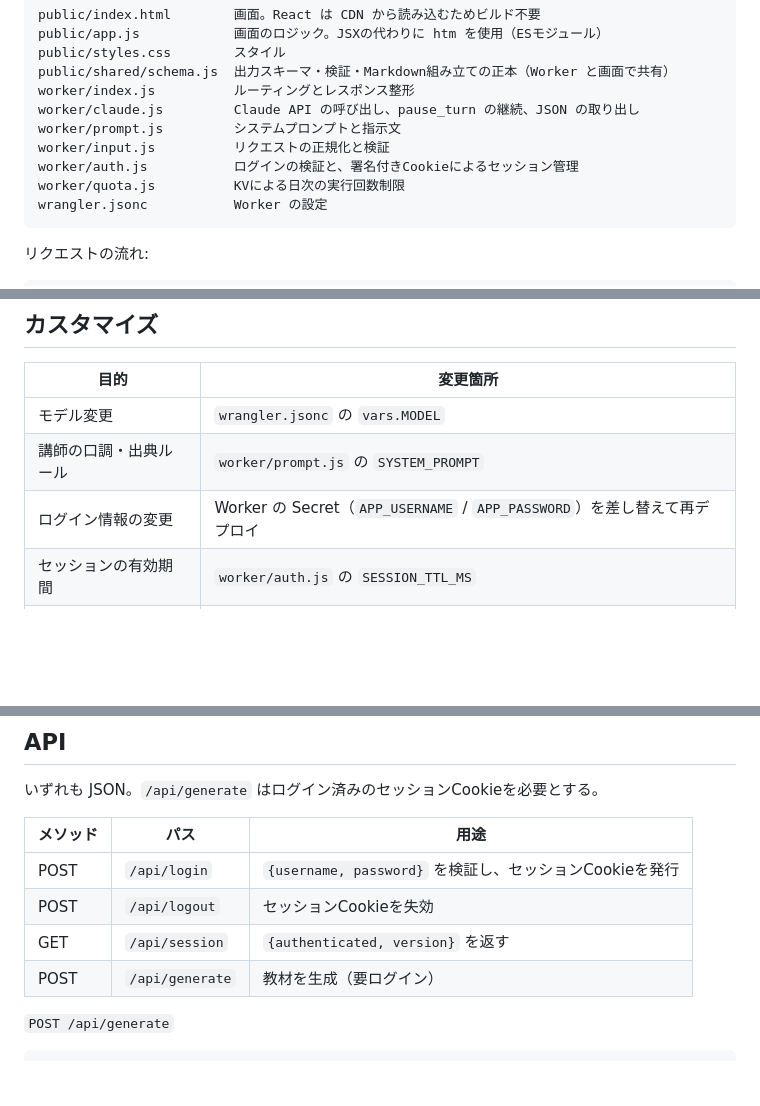
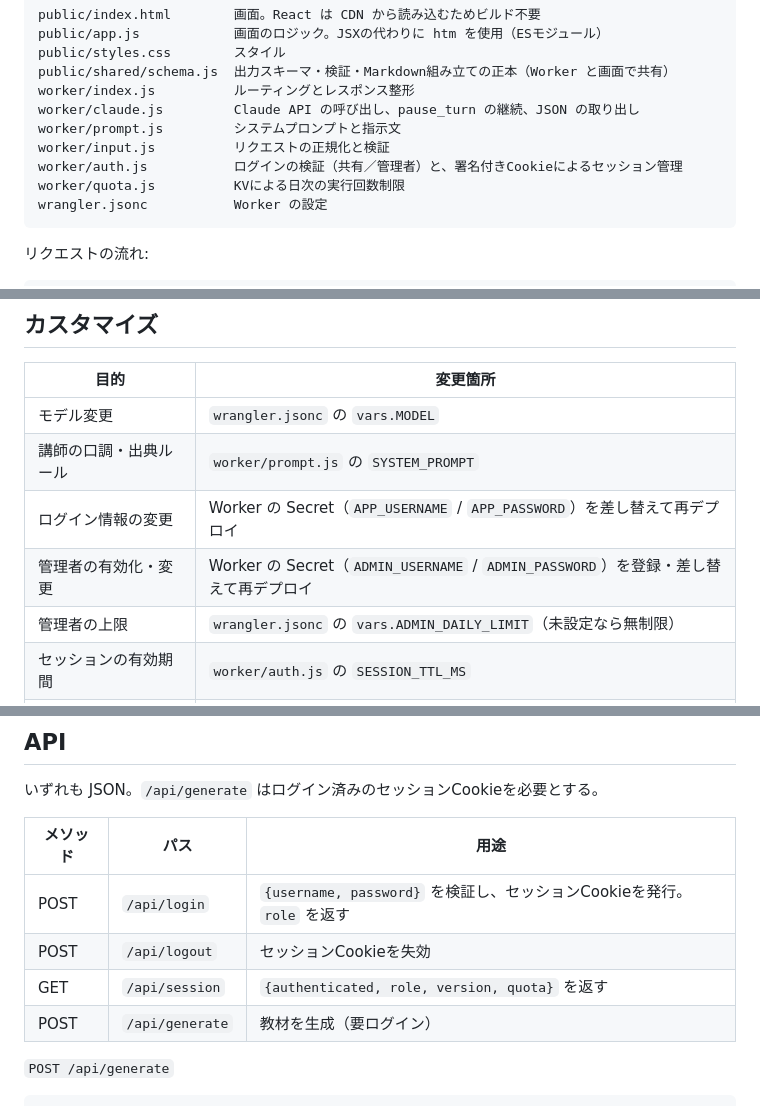
Before and after one commit to psycloneEffect/native-english-trainner, a Markdown page: README.md, 3 parts joined by grey strips. Rendered like a GitHub page; blank space fills up the shorter version.

````diff
--- a/README.md
+++ b/README.md
@@ -11,7 +11,7 @@ worker/index.js          ルーティングとレスポンス整形
 worker/claude.js         Claude API の呼び出し、pause_turn の継続、JSON の取り出し
 worker/prompt.js         システムプロンプトと指示文
 worker/input.js          リクエストの正規化と検証
-worker/auth.js           ログインの検証と、署名付きCookieによるセッション管理
+worker/auth.js           ログインの検証（共有／管理者）と、署名付きCookieによるセッション管理
 worker/quota.js          KVによる日次の実行回数制限
 wrangler.jsonc           Worker の設定
 ```
@@ -175,6 +205,8 @@ Namespace ID は秘密情報ではないので、リポジトリに書いて問
 | モデル変更 | `wrangler.jsonc` の `vars.MODEL` |
 | 講師の口調・出典ルール | `worker/prompt.js` の `SYSTEM_PROMPT` |
 | ログイン情報の変更 | Worker の Secret（`APP_USERNAME` / `APP_PASSWORD`）を差し替えて再デプロイ |
+| 管理者の有効化・変更 | Worker の Secret（`ADMIN_USERNAME` / `ADMIN_PASSWORD`）を登録・差し替えて再デプロイ |
+| 管理者の上限 | `wrangler.jsonc` の `vars.ADMIN_DAILY_LIMIT`（未設定なら無制限） |
 | セッションの有効期間 | `worker/auth.js` の `SESSION_TTL_MS` |
 | 出力項目の追加 | `public/shared/schema.js` の `SCHEMA`（必要なら `toMarkdown` に出力位置を追記） |
 | Markdownの体裁 | `public/shared/schema.js` の `toMarkdown` |
@@ -186,9 +218,9 @@ Namespace ID は秘密情報ではないので、リポジトリに書いて問
 
 | メソッド | パス | 用途 |
 |---|---|---|
-| POST | `/api/login` | `{username, password}` を検証し、セッションCookieを発行 |
+| POST | `/api/login` | `{username, password}` を検証し、セッションCookieを発行。`role` を返す |
 | POST | `/api/logout` | セッションCookieを失効 |
-| GET | `/api/session` | `{authenticated, version}` を返す |
+| GET | `/api/session` | `{authenticated, role, version, quota}` を返す |
 | POST | `/api/generate` | 教材を生成（要ログイン） |
 
 `POST /api/generate`
````
Also changed, not shown: other parts of README.md (+37 -7 lines), CHANGELOG.md (+23 -3 lines).
